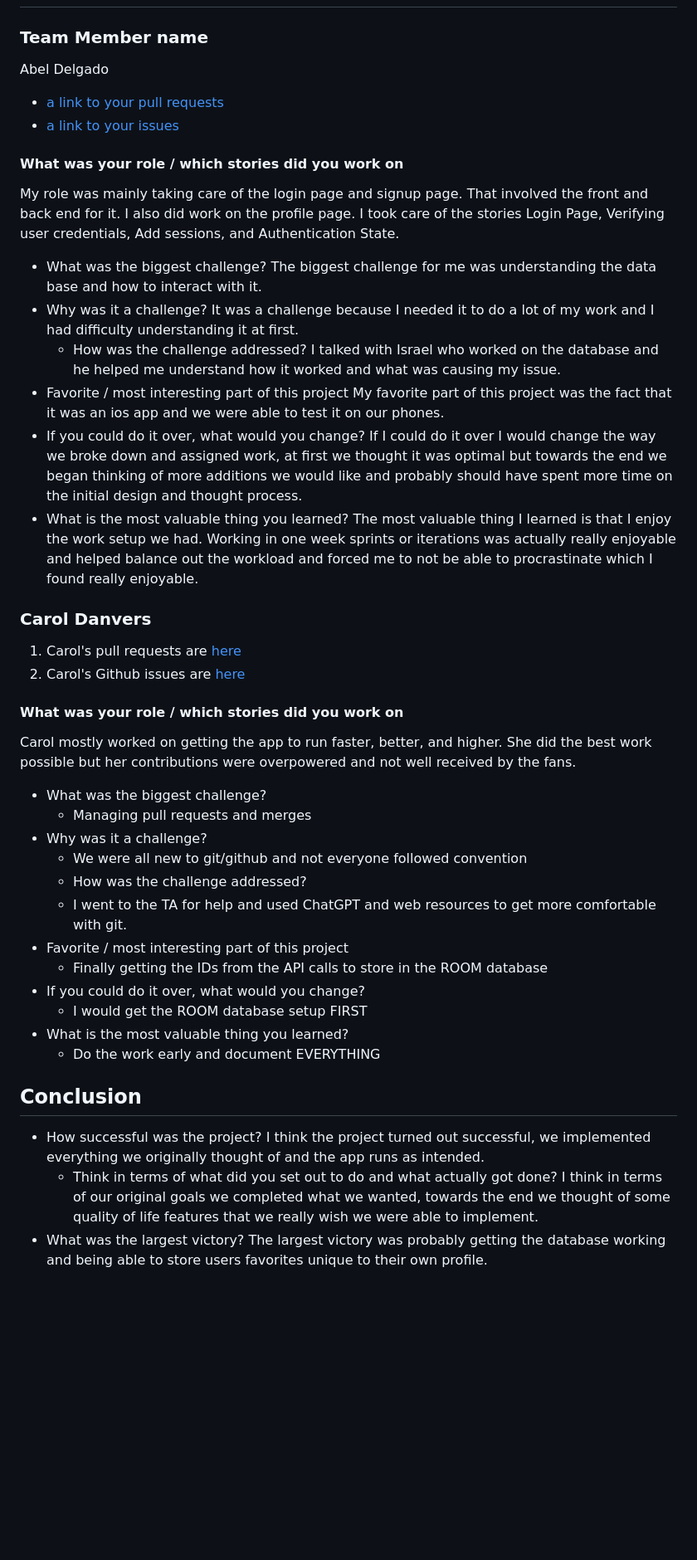
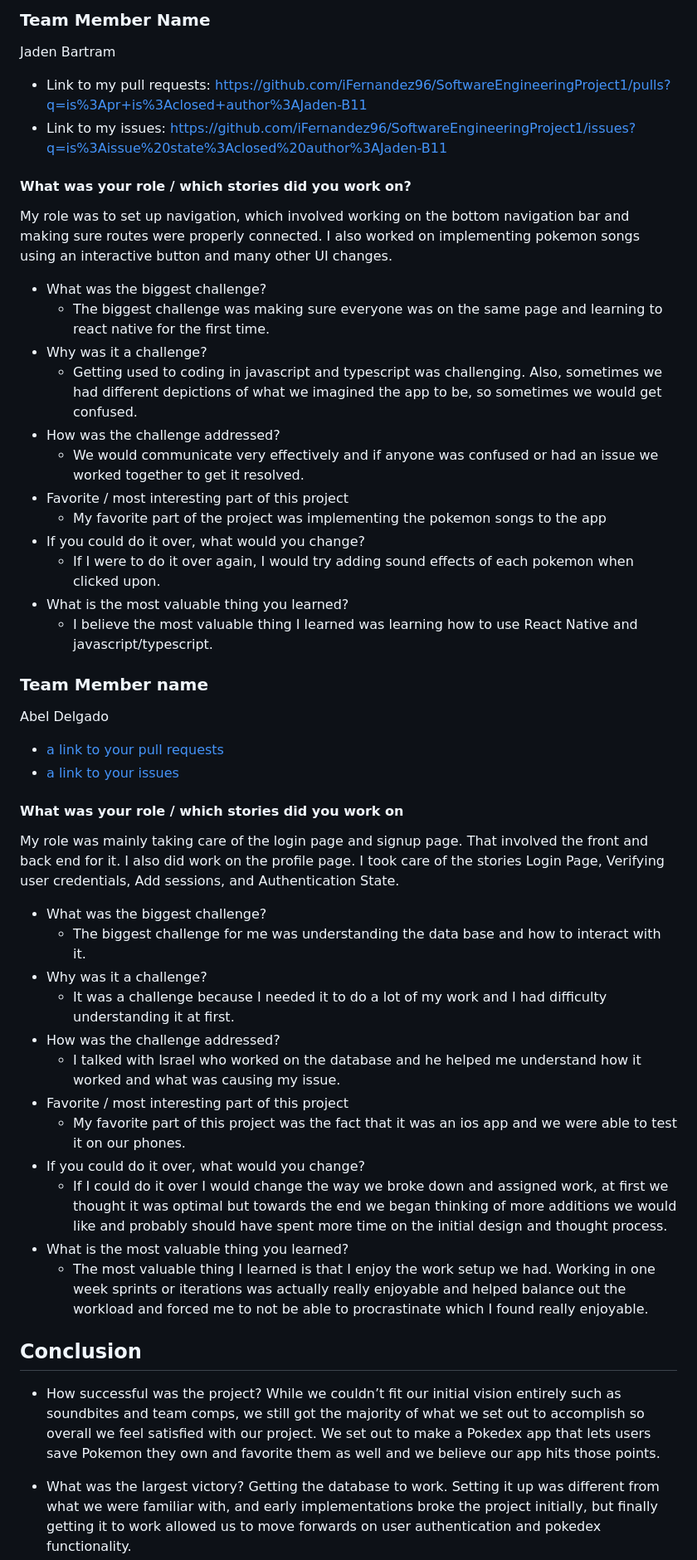
Before and after one commit to iFernandez96/SoftwareEngineeringProject1, a Markdown page: README.md, the part around the change printed below. Shown: that part at 83% size. Rendered like a GitHub page; blank space fills up the shorter version.

```diff
--- a/README.md
+++ b/README.md
@@ -18,53 +101,47 @@ We completed 13 issues
+### Team Member Name
+Jaden Bartram
+- Link to my pull requests: https://github.com/iFernandez96/SoftwareEngineeringProject1/pulls?q=is%3Apr+is%3Aclosed+author%3AJaden-B11
+- Link to my issues: https://github.com/iFernandez96/SoftwareEngineeringProject1/issues?q=is%3Aissue%20state%3Aclosed%20author%3AJaden-B11
+
+#### What was your role / which stories did you work on?
+My role was to set up navigation, which involved working on the bottom navigation bar and making sure routes were properly connected. I also worked on implementing pokemon songs using an interactive button and many other UI changes.
++ What was the biggest challenge?
+   + The biggest challenge was making sure everyone was on the same page and learning to react native for the first time.
++ Why was it a challenge?
+   + Getting used to coding in javascript and typescript was challenging. Also, sometimes we had different depictions of what we imagined the app to be, so sometimes we would get confused.
++ How was the challenge addressed?
+   + We would communicate very effectively and if anyone was confused or had an issue we worked together to get it resolved.
++ Favorite / most interesting part of this project
+   + My favorite part of the project was implementing the pokemon songs to the app
++ If you could do it over, what would you change?
+   + If I were to do it over again, I would try adding sound effects of each pokemon when clicked upon.
++ What is the most valuable thing you learned?
+   + I believe the most valuable thing I learned was learning how to use React Native and javascript/typescript.
 
 ### Team Member name
 Abel Delgado
 - [a link to your pull requests](https://github.com/iFernandez96/SoftwareEngineeringProject1/pulls?q=is%3Apr+author%3AAbelDelgado02+is%3Aclosed)
 - [a link to your issues](https://github.com/iFernandez96/SoftwareEngineeringProject1/issues?q=is%3Aissue%20state%3Aclosed%20assignee%3AAbelDelgado02)
-
 #### What was your role / which stories did you work on
-
 My role was mainly taking care of the login page and signup page. That involved the front and back end for it. I also did work on the profile page. I took care of the stories Login Page, Verifying user credentials, Add sessions, and Authentication State.
-
 + What was the biggest challenge?
-The biggest challenge for me was understanding the data base and how to interact with it.
+   + The biggest challenge for me was understanding the data base and how to interact with it.
 + Why was it a challenge?
-It was a challenge because I needed it to do a lot of my work and I had difficulty understanding it at first.
-  + How was the challenge addressed?
-  I talked with Israel who worked on the database and he helped me understand how it worked and what was causing my issue.
+   + It was a challenge because I needed it to do a lot of my work and I had difficulty understanding it at first.
++ How was the challenge addressed?
+   + I talked with Israel who worked on the database and he helped me understand how it worked and what was causing my issue.
 + Favorite / most interesting part of this project
-My favorite part of this project was the fact that it was an ios app and we were able to test it on our phones.
+   + My favorite part of this project was the fact that it was an ios app and we were able to test it on our phones.
 + If you could do it over, what would you change?
-If I could do it over I would change the way we broke down and assigned work, at first we thought it was optimal but towards the end we began thinking of more additions we would like and probably should have spent more time on the initial design and thought process.
+   + If I could do it over I would change the way we broke down and assigned work, at first we thought it was optimal but towards the end we began thinking of more additions we would like and probably should have spent more time on the initial design and thought process.
 + What is the most valuable thing you learned?
-The most valuable thing I learned is that I enjoy the work setup we had. Working in one week sprints or iterations was actually really enjoyable and helped balance out the workload and forced me to not be able to procrastinate which I found really enjoyable.
-
-### Carol Danvers
-1. Carol's pull requests are [here](https://github.com/Jonathan-Welham/Bits-Bots/pulls/@CarolDanvers)
-1. Carol's Github issues are [here](https://github.com/FedericoRubino/cst438_project2/issues/created_by/@FedericoRubino)
-
-#### What was your role / which stories did you work on
-Carol mostly worked on getting the app to run faster, better, and higher.  She did the best work possible but her contributions were overpowered and not well received by the fans.
-
-+ What was the biggest challenge?
-  + Managing pull requests and merges
-+ Why was it a challenge?
-  + We were all new to git/github and not everyone followed convention
-  + How was the challenge addressed?
-  + I went to the TA for help and used ChatGPT and web resources to get more comfortable with git.
-+ Favorite / most interesting part of this project
-  + Finally getting the IDs from the API calls to store in the ROOM database
-+ If you could do it over, what would you change?
-  + I would get the ROOM database setup FIRST
-+ What is the most valuable thing you learned?
-  + Do the work early and document EVERYTHING
-
+   + The most valuable thing I learned is that I enjoy the work setup we had. Working in one week sprints or iterations was actually really enjoyable and helped balance out the workload and forced me to not be able to procrastinate which I found really enjoyable.
 
 ## Conclusion
+- How successful was the project?
+While we couldn’t fit our initial vision entirely such as soundbites and team comps, we still got the majority of what we set out to accomplish so overall we feel satisfied with our project. We set out to make a Pokedex app that lets users save Pokemon they own and favorite them as well and we believe our app hits those points.
 
-- How successful was the project?
-I think the project turned out successful, we implemented everything we originally thought of and the app runs as intended.
-  - Think in terms of what did you set out to do and what actually got done?
-  I think in terms of our original goals we completed what we wanted, towards the end we thought of some quality of life features that we really wish we were able to implement.
 - What was the largest victory?
-The largest victory was probably getting the database working and being able to store users favorites unique to their own profile.
+Getting the database to work. Setting it up was different from what we were familiar with, and early implementations broke the project initially, but finally getting it to work allowed us to move forwards on user authentication and pokedex functionality.
+
 - Final assessment of the project
```
Also changed, not shown: other parts of README.md (+91 -8 lines).
